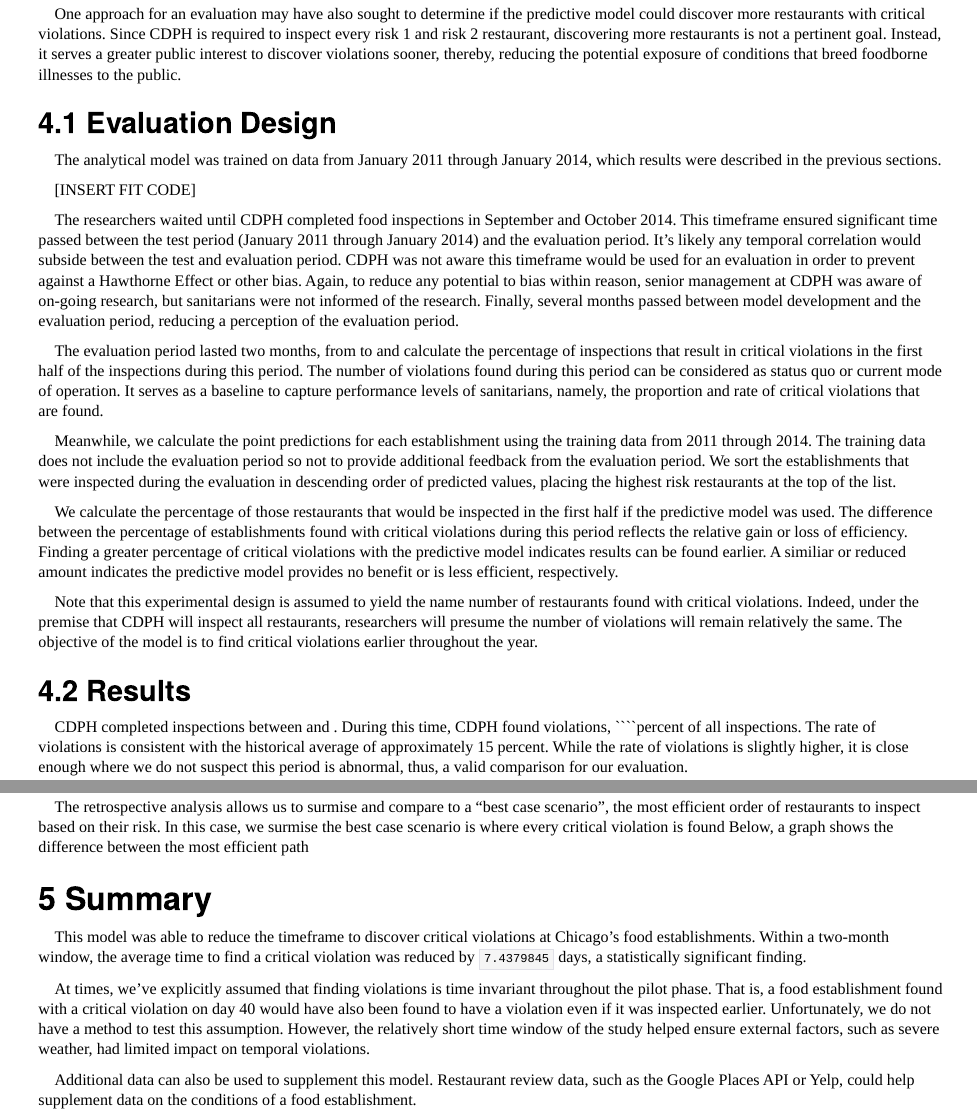
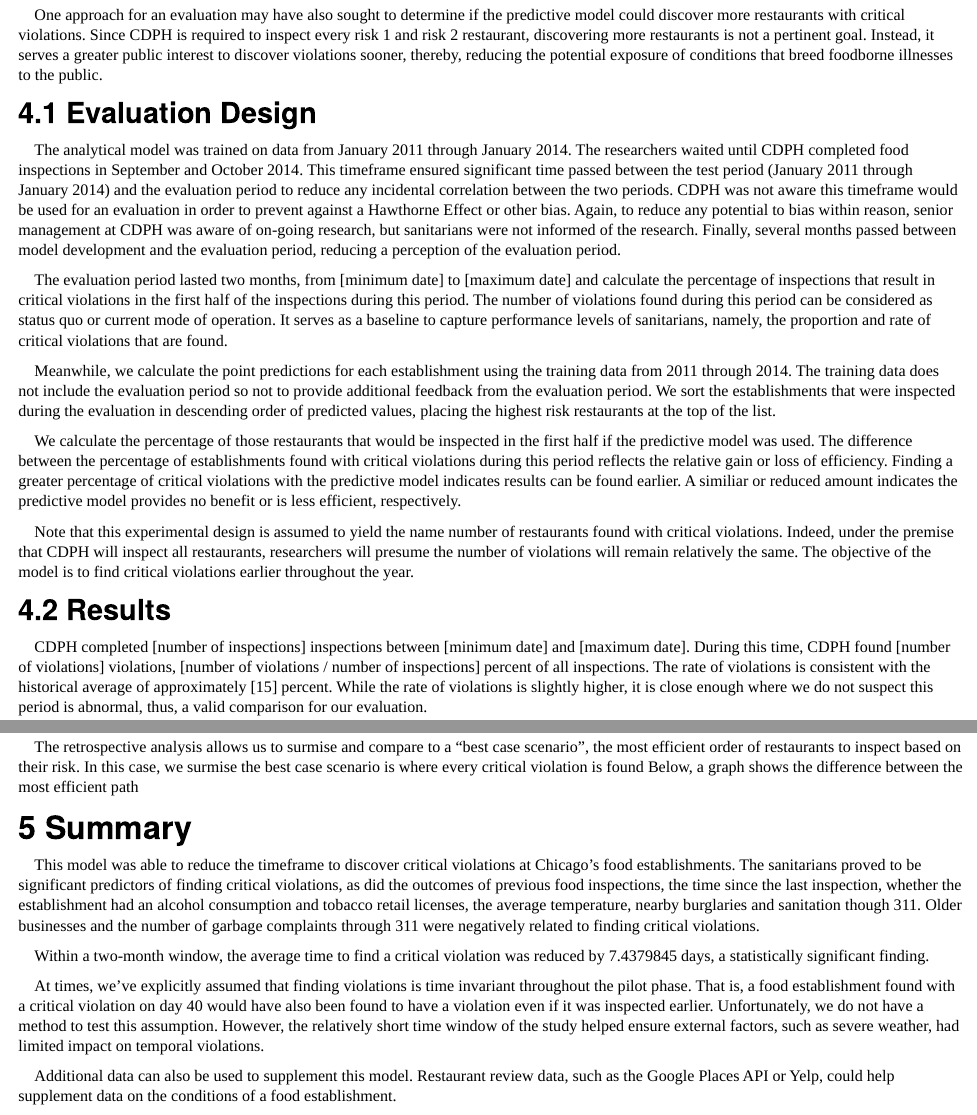
Before and after one commit to Chicago/food-inspections-evaluation, an R Markdown document (forecasting-restaurants-with-critical-violations-in-Chicago.Rmd): the page in a window 1100 px wide, from 4330 px down before the commit and from 4080 px down after it, so that both start at the same text, and a second part further down, joined at a grey line. The pictures show the output file forecasting-restaurants-with-critical-violations-in-Chicago.html that the author committed with the source, opened offline.

Commit message:
Fixed some type-o's, refined narrative

````diff
--- a/forecasting-restaurants-with-critical-violations-in-Chicago.Rmd
+++ b/forecasting-restaurants-with-critical-violations-in-Chicago.Rmd
@@ -234,13 +234,9 @@ One approach for an evaluation may have also sought to determine if the predicti
 
 ## Evaluation Design
 
-The analytical model was trained on data from January 2011 through January 2014, which results were described in the previous sections.
+The analytical model was trained on data from January 2011 through January 2014. The researchers waited until CDPH completed food inspections in September and October 2014. This timeframe ensured significant time passed between the test period (January 2011 through January 2014) and the evaluation period to reduce any incidental correlation between the two periods. CDPH was not aware this timeframe would be used for an evaluation in order to prevent against a Hawthorne Effect or other bias. Again, to reduce any potential to bias within reason, senior management at CDPH was aware of on-going research, but sanitarians were not informed of the research. Finally, several months passed between model development and the evaluation period, reducing a perception of the evaluation period.
 
-[INSERT FIT CODE]
-
-The researchers waited until CDPH completed food inspections in September and October 2014. This timeframe ensured significant time passed between the test period (January 2011 through January 2014) and the evaluation period. It's likely any temporal correlation would subside between the test and evaluation period. CDPH was not aware this timeframe would be used for an evaluation in order to prevent against a Hawthorne Effect or other bias. Again, to reduce any potential to bias within reason, senior management at CDPH was aware of on-going research, but sanitarians were not informed of the research. Finally, several months passed between model development and the evaluation period, reducing a perception of the evaluation period.
-
-The evaluation period lasted two months, from `r #dat[iiTest, range(Inspection_Date)][1]` to `r #dat[iiTest, range(Inspection_Date)][2]` and calculate the percentage of inspections that result in critical violations in the first half of the inspections during this period. The number of violations found during this period can be considered as status quo or current mode of operation. It serves as a baseline to capture performance levels of sanitarians, namely, the proportion and rate of critical violations that are found.
+The evaluation period lasted two months, from [minimum date] to [maximum date] and calculate the percentage of inspections that result in critical violations in the first half of the inspections during this period. The number of violations found during this period can be considered as status quo or current mode of operation. It serves as a baseline to capture performance levels of sanitarians, namely, the proportion and rate of critical violations that are found.
 
 Meanwhile, we calculate the point predictions for each establishment using the training data from 2011 through 2014. The training data does not include the evaluation period so not to provide additional feedback from the evaluation period. We sort the establishments that were inspected during the evaluation in descending order of predicted values, placing the highest risk restaurants at the top of the list.
 
@@ -250,7 +246,7 @@ Note that this experimental design is assumed to yield the name number of restau
 
 ## Results
 
-CDPH completed `r #dat[iiTest, .N]` inspections between `r #dat[iiTest, range(Inspection_Date)][1]` and `r #dat[iiTest, range(Inspection_Date)][2]`. During this time, CDPH found `r #dat[iiTest, sum(criticalFound)] ` violations, ```r #dat[iiTest, 100*(sum(criticalFound)/.N)]```percent of all inspections. The rate of violations is consistent with the historical average of approximately 15 percent. While the rate of violations is slightly higher, it is close enough where we do not suspect this period is abnormal, thus, a valid comparison for our evaluation.
+CDPH completed [number of inspections] inspections between [minimum date] and [maximum date]. During this time, CDPH found [number of violations] violations, [number of violations / number of inspections] percent of all inspections. The rate of violations is consistent with the historical average of approximately [15] percent. While the rate of violations is slightly higher, it is close enough where we do not suspect this period is abnormal, thus, a valid comparison for our evaluation.
 ```{r prepare_data, warning=FALSE, results='hide', message=FALSE}
 # ## Subset test period
 # datTest <- dat[iiTest]
@@ -391,7 +387,9 @@ The retrospective analysis allows us to surmise and compare to a "best case scen
 
 
 # Summary
-This model was able to reduce the timeframe to discover critical violations at Chicago's food establishments. Within a two-month window, the average time to find a critical violation was reduced by ```r mean(time_diff)``` days, a statistically significant finding.
+This model was able to reduce the timeframe to discover critical violations at Chicago's food establishments. The sanitarians proved to be significant predictors of finding critical violations, as did the outcomes of previous food inspections, the time since the last inspection, whether the establishment had an alcohol consumption and tobacco retail licenses, the average temperature, nearby burglaries and sanitation though 311. Older businesses and the number of garbage complaints through 311 were negatively related to finding critical violations.
+
+Within a two-month window, the average time to find a critical violation was reduced by `r mean(time_diff)` days, a statistically significant finding.
 
 At times, we've explicitly assumed that finding violations is time invariant throughout the pilot phase. That is, a food establishment found with a critical violation on day 40 would have also been found to have a violation even if it was inspected earlier. Unfortunately, we do not have a method to test this assumption. However, the relatively short time window of the study helped ensure external factors, such as severe weather, had limited impact on temporal violations.
 
````
Also changed, not shown: forecasting-restaurants-with-critical-violations-in-Chicago.html, forecasting-restaurants-with-critical-violations-in-Chicago.Rmd (8 more changed lines).
